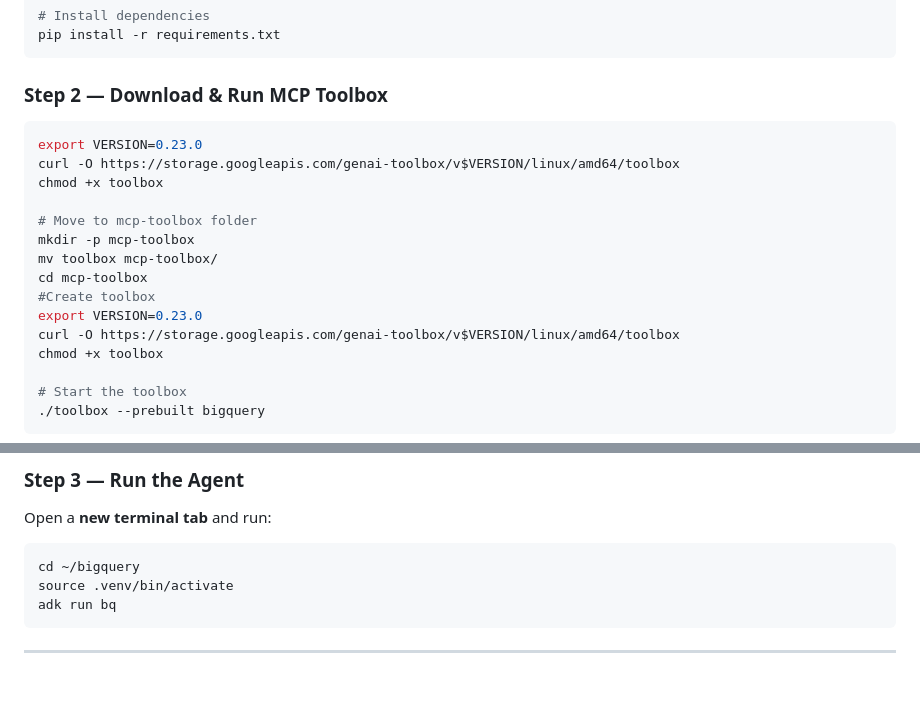
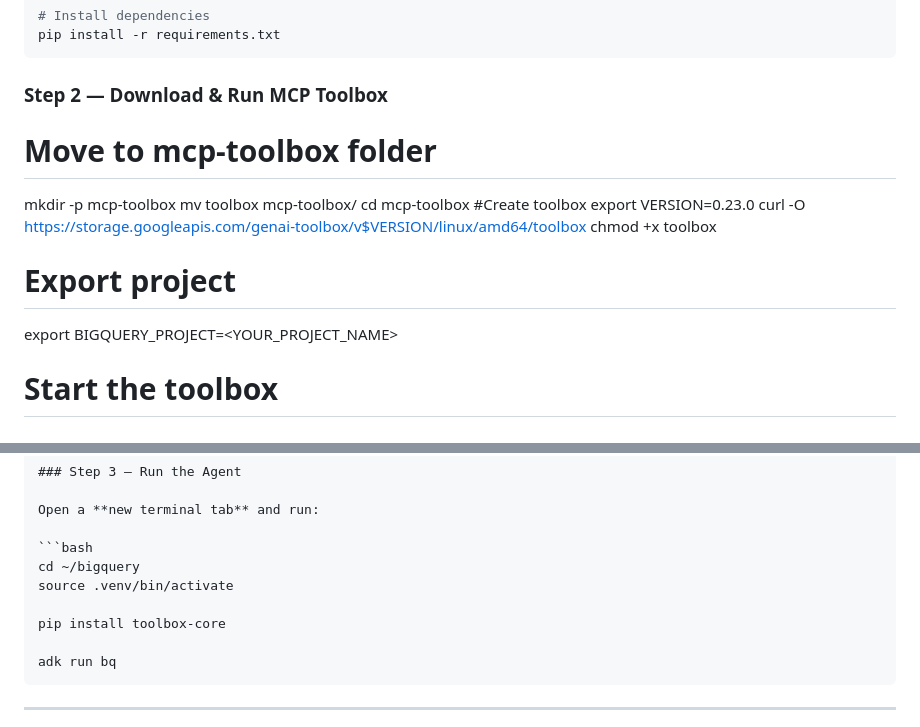
Before and after one commit to Madhu-712/Hack-to-skill-cohort-1, a Markdown page: Track2/README.md, 2 parts joined by grey strips. GitHub-like rendering; blank space fills up the shorter version.

````diff
--- a/Track2/README.md
+++ b/Track2/README.md
@@ -256,10 +256,6 @@ pip install -r requirements.txt
 
 ### Step 2 — Download & Run MCP Toolbox
 
-```bash
-export VERSION=0.23.0
-curl -O https://storage.googleapis.com/genai-toolbox/v$VERSION/linux/amd64/toolbox
-chmod +x toolbox
 
 # Move to mcp-toolbox folder
 mkdir -p mcp-toolbox
@@ -269,6 +265,9 @@ cd mcp-toolbox
 export VERSION=0.23.0
 curl -O https://storage.googleapis.com/genai-toolbox/v$VERSION/linux/amd64/toolbox
 chmod +x toolbox
+
+# Export project
+export BIGQUERY_PROJECT=<YOUR_PROJECT_NAME>
 
 # Start the toolbox
 ./toolbox --prebuilt bigquery
@@ -288,6 +287,9 @@ Open a **new terminal tab** and run:
 ```bash
 cd ~/bigquery
 source .venv/bin/activate
+
+pip install toolbox-core
+
 adk run bq
 ```
 
````
